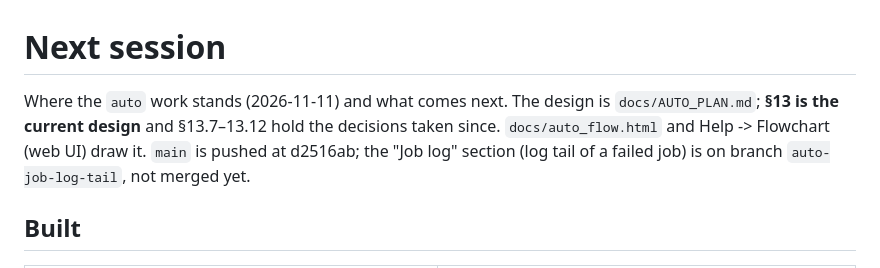
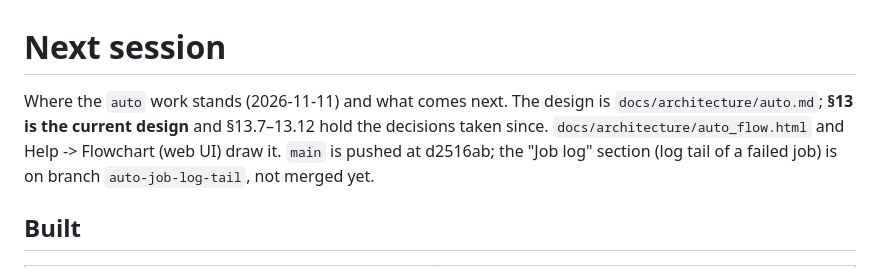
Before and after one commit to arunperiyal/flexflow_analyzer, a Markdown page: .claude/context/NEXT_SESSION.md, the part around the change. Rendered like a GitHub page.

```diff
--- a/.claude/context/NEXT_SESSION.md
+++ b/.claude/context/NEXT_SESSION.md
@@ -1,10 +1,10 @@
 # Next session
 
 Where the `auto` work stands (2026-11-11) and what comes next. The design is
-`docs/AUTO_PLAN.md`; **§13 is the current design** and §13.7–13.12 hold the
-decisions taken since. `docs/auto_flow.html` and Help -> Flowchart (web UI)
-draw it. `main` is pushed at d2516ab; the "Job log" section (log tail of a
-failed job) is on branch `auto-job-log-tail`, not merged yet.
+`docs/architecture/auto.md`; **§13 is the current design** and §13.7–13.12
+hold the decisions taken since. `docs/architecture/auto_flow.html` and Help ->
+Flowchart (web UI) draw it. `main` is pushed at d2516ab; the "Job log" section
+(log tail of a failed job) is on branch `auto-job-log-tail`, not merged yet.
 
 ## Built
 
```
Also changed, not shown: CHANGELOG.md (+2 -0 lines), docs/development/PLAN.md (+2 -2 lines).
